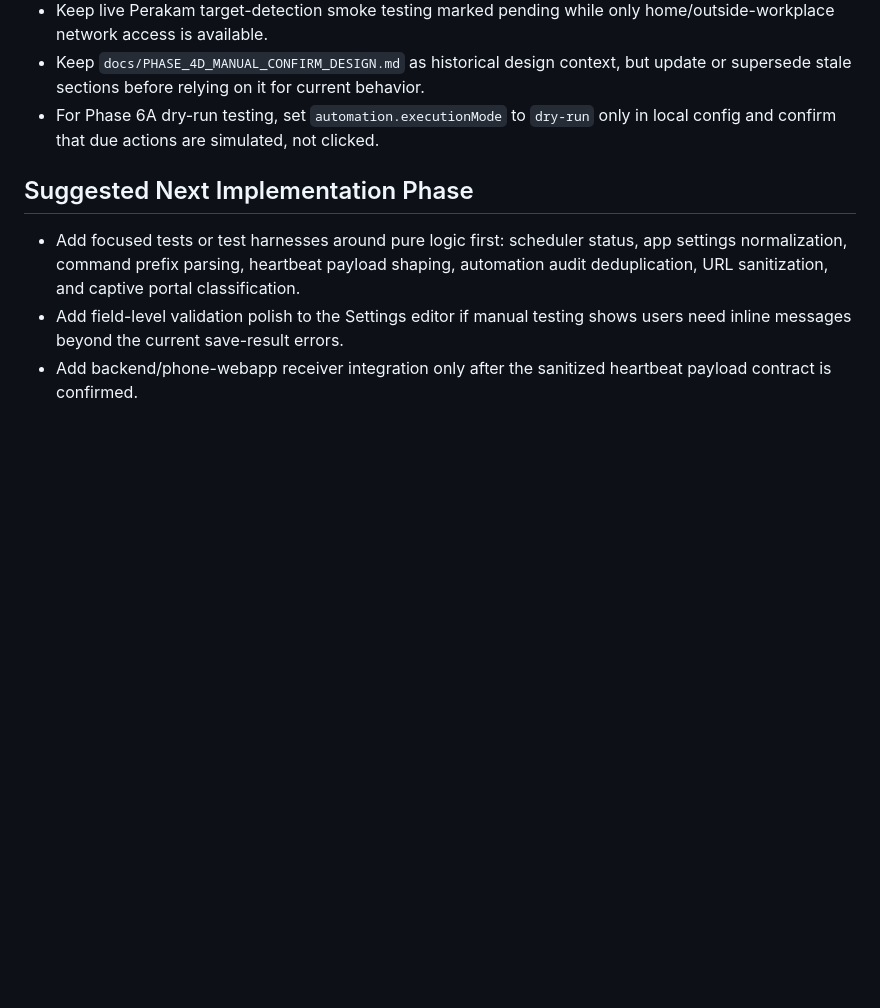
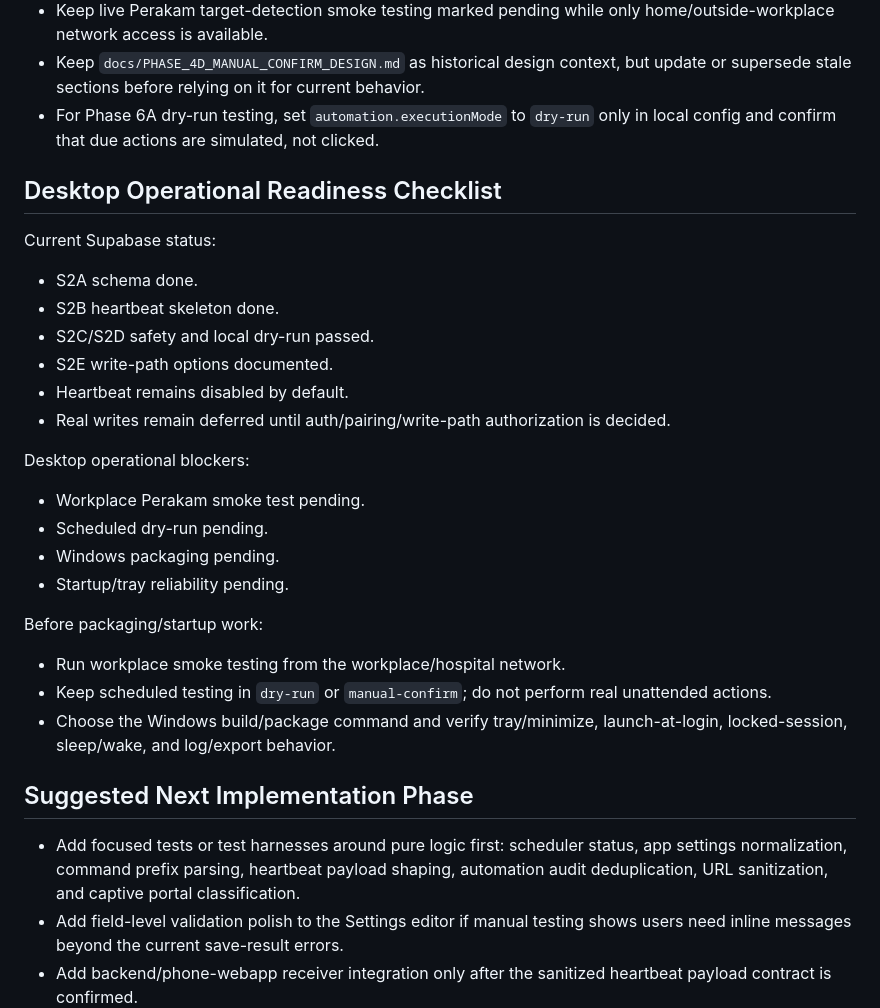
Before and after one commit to al89er/ALILOS, a Markdown page: docs/NEXT_ACTIONS.md, the part around one of its changes. Drawn GitHub-style; blank space fills up the shorter version.

```diff
--- a/docs/NEXT_ACTIONS.md
+++ b/docs/NEXT_ACTIONS.md
@@ -10,6 +10,30 @@
 - Keep live Perakam target-detection smoke testing marked pending while only home/outside-workplace network access is available.
 - Keep `docs/PHASE_4D_MANUAL_CONFIRM_DESIGN.md` as historical design context, but update or supersede stale sections before relying on it for current behavior.
 - For Phase 6A dry-run testing, set `automation.executionMode` to `dry-run` only in local config and confirm that due actions are simulated, not clicked.
+
+## Desktop Operational Readiness Checklist
+
+Current Supabase status:
+
+- S2A schema done.
+- S2B heartbeat skeleton done.
+- S2C/S2D safety and local dry-run passed.
+- S2E write-path options documented.
+- Heartbeat remains disabled by default.
+- Real writes remain deferred until auth/pairing/write-path authorization is decided.
+
+Desktop operational blockers:
+
+- Workplace Perakam smoke test pending.
+- Scheduled dry-run pending.
+- Windows packaging pending.
+- Startup/tray reliability pending.
+
+Before packaging/startup work:
+
+- Run workplace smoke testing from the workplace/hospital network.
+- Keep scheduled testing in `dry-run` or `manual-confirm`; do not perform real unattended actions.
+- Choose the Windows build/package command and verify tray/minimize, launch-at-login, locked-session, sleep/wake, and log/export behavior.
 
 ## Suggested Next Implementation Phase
 
```
Also changed, not shown: other parts of docs/NEXT_ACTIONS.md (+29 -0 lines), docs/CURRENT_STATUS.md (+22 -0 lines), docs/DEV_NOTES.md (+48 -1 lines).
